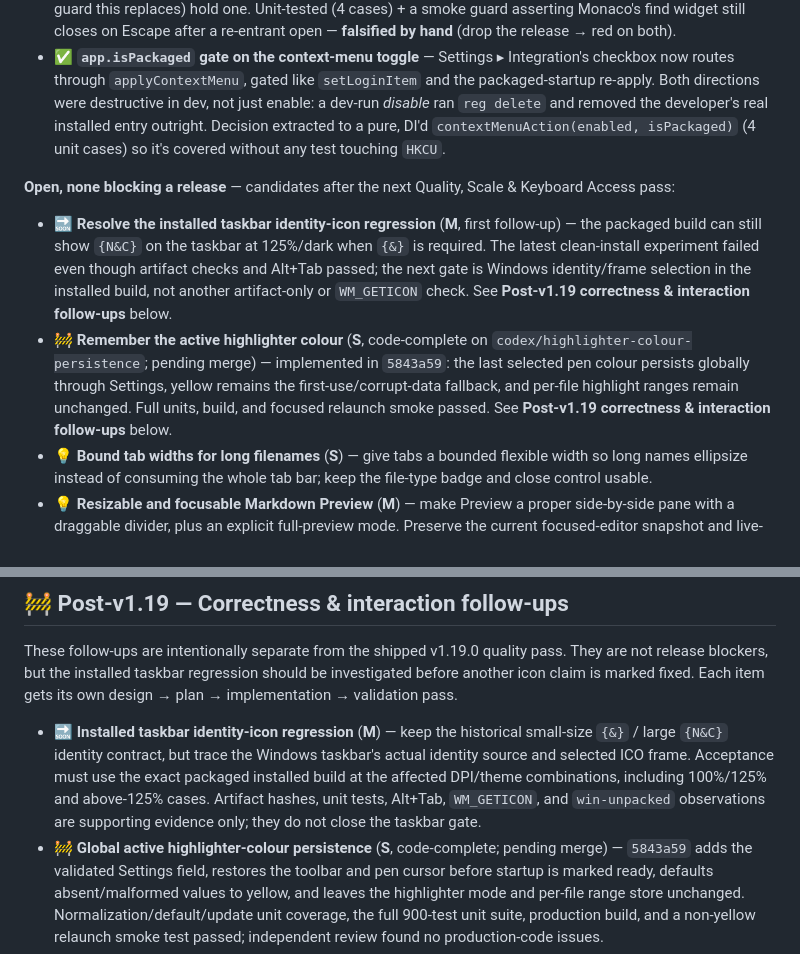
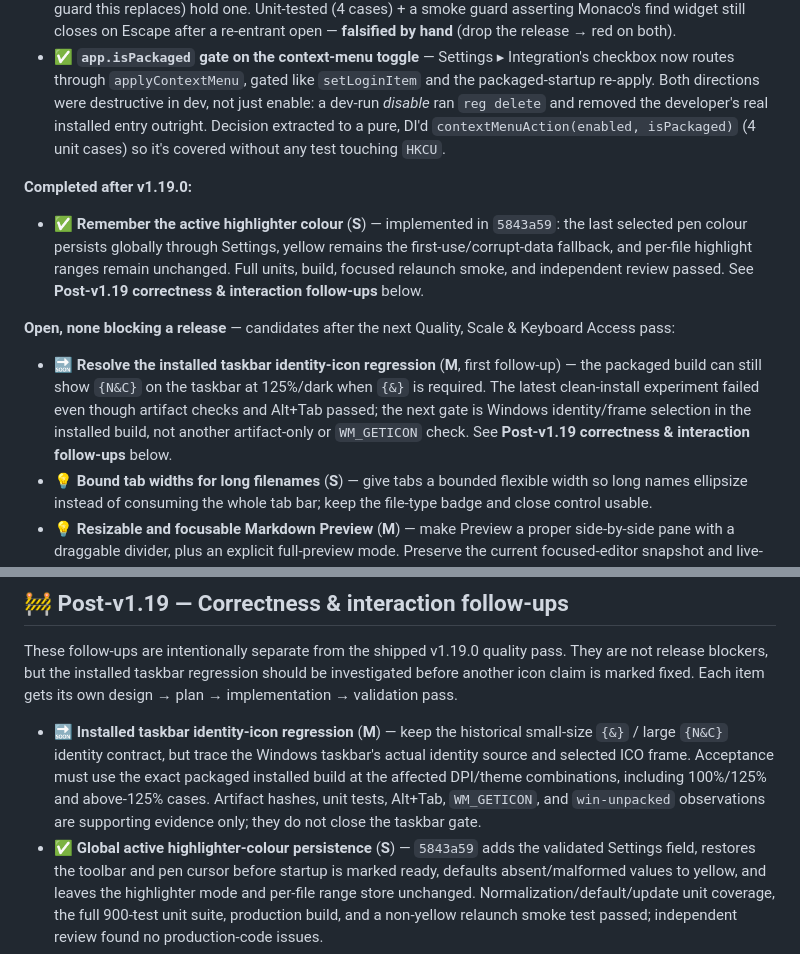
Before and after one commit to NetworkMD87/Notes-and-codes, a Markdown page: ROADMAP.md, 2 parts joined by grey strips. Rendered like a GitHub page.

```diff
--- a/ROADMAP.md
+++ b/ROADMAP.md
@@ -132,17 +132,18 @@ Three follow-ups landed on `master` the same day, all owner-driven from using th
   `contextMenuAction(enabled, isPackaged)` (4 unit cases) so it's covered without any test touching
   `HKCU`.
 
+**Completed after v1.19.0:**
+- ✅ **Remember the active highlighter colour** (**S**) — implemented in `5843a59`: the last selected
+  pen colour persists globally through Settings, yellow remains the first-use/corrupt-data fallback,
+  and per-file highlight ranges remain unchanged. Full units, build, focused relaunch smoke, and
+  independent review passed. See **Post-v1.19 correctness & interaction follow-ups** below.
+
 **Open, none blocking a release** — candidates after the next Quality, Scale & Keyboard Access pass:
 - 🔜 **Resolve the installed taskbar identity-icon regression** (**M**, first follow-up) — the packaged
   build can still show `{N&C}` on the taskbar at 125%/dark when `{&}` is required. The latest clean-install
   experiment failed even though artifact checks and Alt+Tab passed; the next gate is Windows identity/frame
   selection in the installed build, not another artifact-only or `WM_GETICON` check. See **Post-v1.19
   correctness & interaction follow-ups** below.
-- 🚧 **Remember the active highlighter colour** (**S**, code-complete on
-  `codex/highlighter-colour-persistence`; pending merge) — implemented in `5843a59`: the last selected
-  pen colour persists globally through Settings, yellow remains the first-use/corrupt-data fallback,
-  and per-file highlight ranges remain unchanged. Full units, build, and focused relaunch smoke passed.
-  See **Post-v1.19 correctness & interaction follow-ups** below.
 - 💡 **Bound tab widths for long filenames** (**S**) — give tabs a bounded flexible width so long names
   ellipsize instead of consuming the whole tab bar; keep the file-type badge and close control usable.
 - 💡 **Resizable and focusable Markdown Preview** (**M**) — make Preview a proper side-by-side pane with
@@ -581,7 +582,7 @@ fixed. Each item gets its own design → plan → implementation → validation
   Acceptance must use the exact packaged installed build at the affected DPI/theme combinations, including
   100%/125% and above-125% cases. Artifact hashes, unit tests, Alt+Tab, `WM_GETICON`, and `win-unpacked`
   observations are supporting evidence only; they do not close the taskbar gate.
-- 🚧 **Global active highlighter-colour persistence** (**S**, code-complete; pending merge) — `5843a59`
+- ✅ **Global active highlighter-colour persistence** (**S**) — `5843a59`
   adds the validated Settings field, restores the toolbar and pen cursor before startup is marked ready,
   defaults absent/malformed values to yellow, and leaves the highlighter mode and per-file range store
   unchanged. Normalization/default/update unit coverage, the full 900-test unit suite, production build,
```
Also changed, not shown: CHANGELOG.md (+7 -0 lines).
